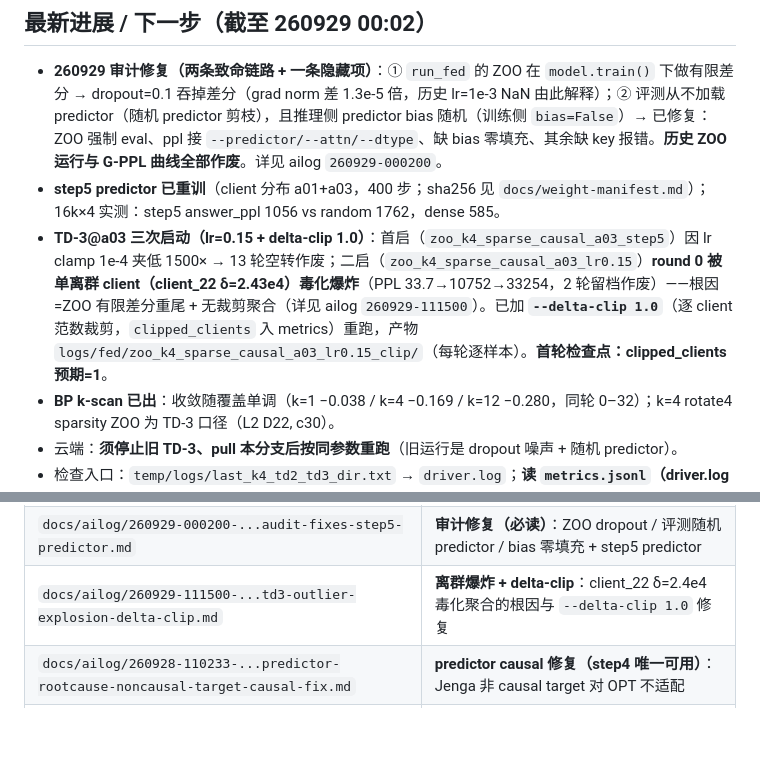
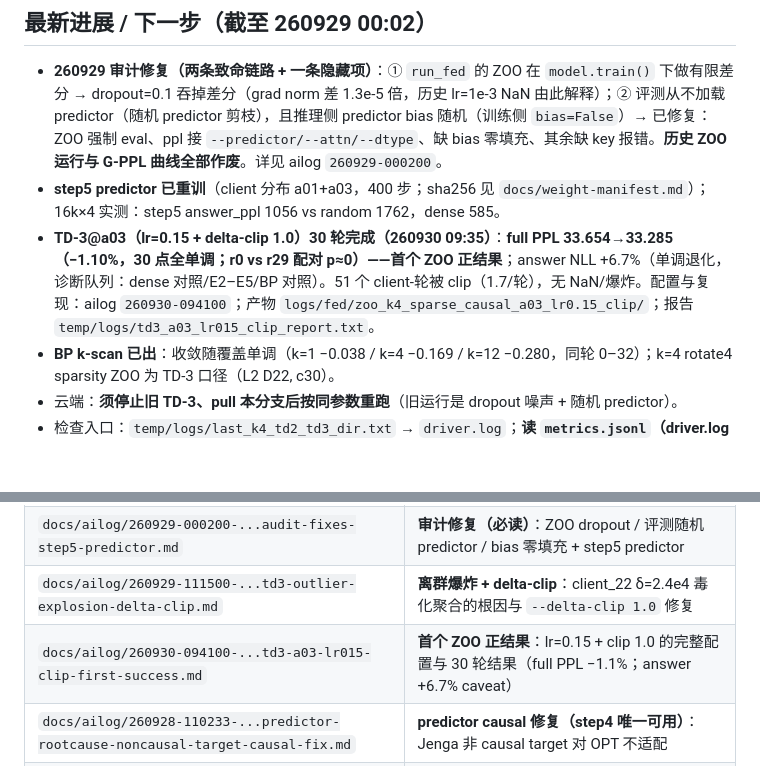
Before and after one commit to 2069661643/SMELL, a Markdown page: AGENTS.md, 2 parts joined by grey strips. GitHub-like rendering; blank space fills up the shorter version.

Commit message:
SMELL v3: ailog TD-3 a03 lr=0.15+delta-clip first success (full PPL -1.10% over 30 rounds)

```diff
--- a/AGENTS.md
+++ b/AGENTS.md
@@ -65,7 +65,7 @@ dataset_v3/ checkpoints/ logs/ temp/   运行时目录，gitignore
 
 - **260929 审计修复（两条致命链路 + 一条隐藏项）**：① `run_fed` 的 ZOO 在 `model.train()` 下做有限差分 → dropout=0.1 吞掉差分（grad norm 差 1.3e-5 倍，历史 lr=1e-3 NaN 由此解释）；② 评测从不加载 predictor（随机 predictor 剪枝），且推理侧 predictor bias 随机（训练侧 `bias=False`）→ 已修复：ZOO 强制 eval、ppl 接 `--predictor/--attn/--dtype`、缺 bias 零填充、其余缺 key 报错。**历史 ZOO 运行与 G-PPL 曲线全部作废**。详见 ailog `260929-000200`。
 - **step5 predictor 已重训**（client 分布 a01+a03，400 步；sha256 见 `docs/weight-manifest.md`）；16k×4 实测：step5 answer_ppl 1056 vs random 1762，dense 585。
-- **TD-3@a03 三次启动（lr=0.15 + delta-clip 1.0）**：首启（`zoo_k4_sparse_causal_a03_step5`）因 lr clamp 1e-4 夹低 1500× → 13 轮空转作废；二启（`zoo_k4_sparse_causal_a03_lr0.15`）**round 0 被单离群 client（client_22 δ=2.43e4）毒化爆炸**（PPL 33.7→10752→33254，2 轮留档作废）——根因=ZOO 有限差分重尾 + 无裁剪聚合（详见 ailog `260929-111500`）。已加 **`--delta-clip 1.0`**（逐 client 范数裁剪，`clipped_clients` 入 metrics）重跑，产物 `logs/fed/zoo_k4_sparse_causal_a03_lr0.15_clip/`（每轮逐样本）。**首轮检查点：clipped_clients 预期=1**。
+- **TD-3@a03（lr=0.15 + delta-clip 1.0）30 轮完成（260930 09:35）**：**full PPL 33.654→33.285（−1.10%，30 点全单调；r0 vs r29 配对 p≈0）——首个 ZOO 正结果**；answer NLL +6.7%（单调退化，诊断队列：dense 对照/E2–E5/BP 对照）。51 个 client-轮被 clip（1.7/轮），无 NaN/爆炸。配置与复现：ailog `260930-094100`；产物 `logs/fed/zoo_k4_sparse_causal_a03_lr0.15_clip/`；报告 `temp/logs/td3_a03_lr015_clip_report.txt`。
 - **BP k-scan 已出**：收敛随覆盖单调（k=1 −0.038 / k=4 −0.169 / k=12 −0.280，同轮 0–32）；k=4 rotate4 sparsity ZOO 为 TD-3 口径（L2 D22, c30）。
 - 云端：**须停止旧 TD-3、pull 本分支后按同参数重跑**（旧运行是 dropout 噪声 + 随机 predictor）。
 - 检查入口：`temp/logs/last_k4_td2_td3_dir.txt` → `driver.log`；**读 `metrics.jsonl`（driver.log 有块缓冲）**。
@@ -175,6 +175,7 @@ $PY src/fed/run_fed.py --tag a01 --gpu 1 --trainer zoo --catv off \
 | `docs/weight-manifest.md`（非 ailog） | **换机交接清单**：权重/数据路径 + sha256 + TD-2'/TD-3 运行 flags |
 | `docs/ailog/260929-000200-...audit-fixes-step5-predictor.md` | **审计修复（必读）**：ZOO dropout / 评测随机 predictor / bias 零填充 + step5 predictor |
 | `docs/ailog/260929-111500-...td3-outlier-explosion-delta-clip.md` | **离群爆炸 + delta-clip**：client_22 δ=2.4e4 毒化聚合的根因与 `--delta-clip 1.0` 修复 |
+| `docs/ailog/260930-094100-...td3-a03-lr015-clip-first-success.md` | **首个 ZOO 正结果**：lr=0.15 + clip 1.0 的完整配置与 30 轮结果（full PPL −1.1%；answer +6.7% caveat）|
 | `docs/ailog/260928-110233-...predictor-rootcause-noncausal-target-causal-fix.md` | **predictor causal 修复（step4 唯一可用）**：Jenga 非 causal target 对 OPT 不适配 |
 | `docs/ailog/260928-004251-...fix-ol2-prune-fallback-wire-fp32-sdpa-launch-k4-td3.md` | sdpa_prune 末层 O(L²) 修复、run_fed `--attn/--dtype`、k-scan 结论与 TD-3 |
 | `docs/ailog/260927-194011-...handoff.md` | ZOO 精度根因 + fp32 SDPA 修复、运行队列（上一轮交接） |
```
Also changed, not shown: docs/ailog/260930-094100-smell-v3-td3-a03-lr015-clip-first-success.md (added, +74 -0 lines).
